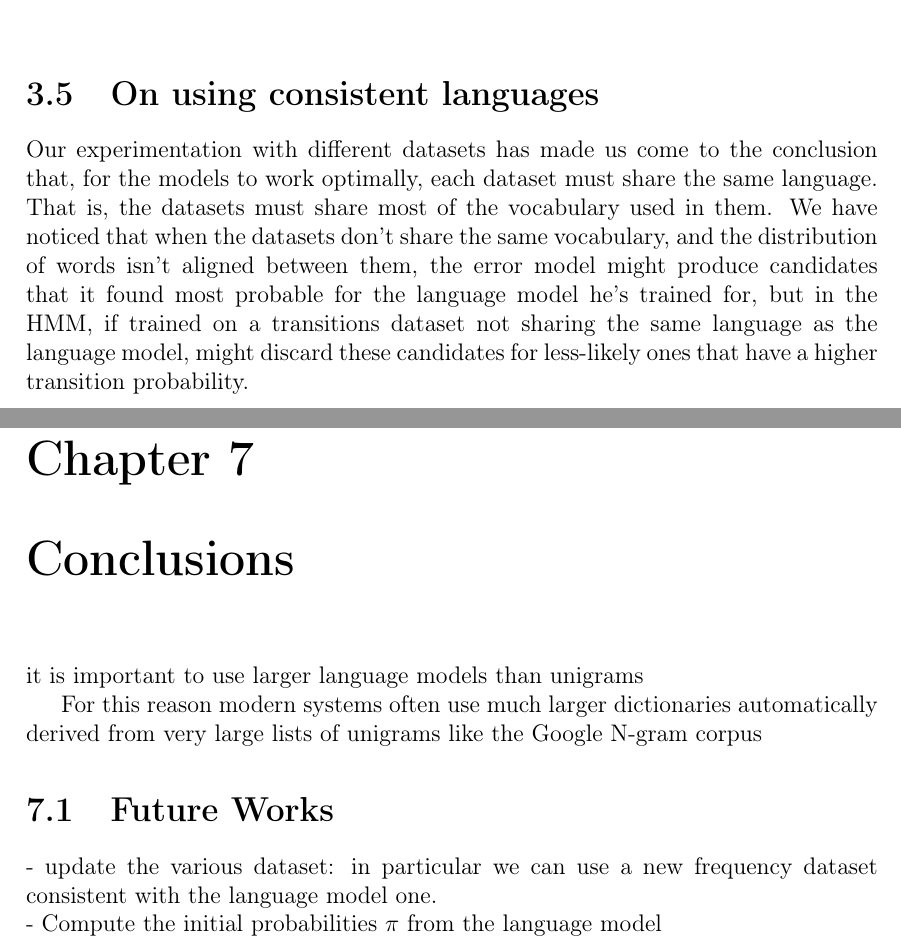
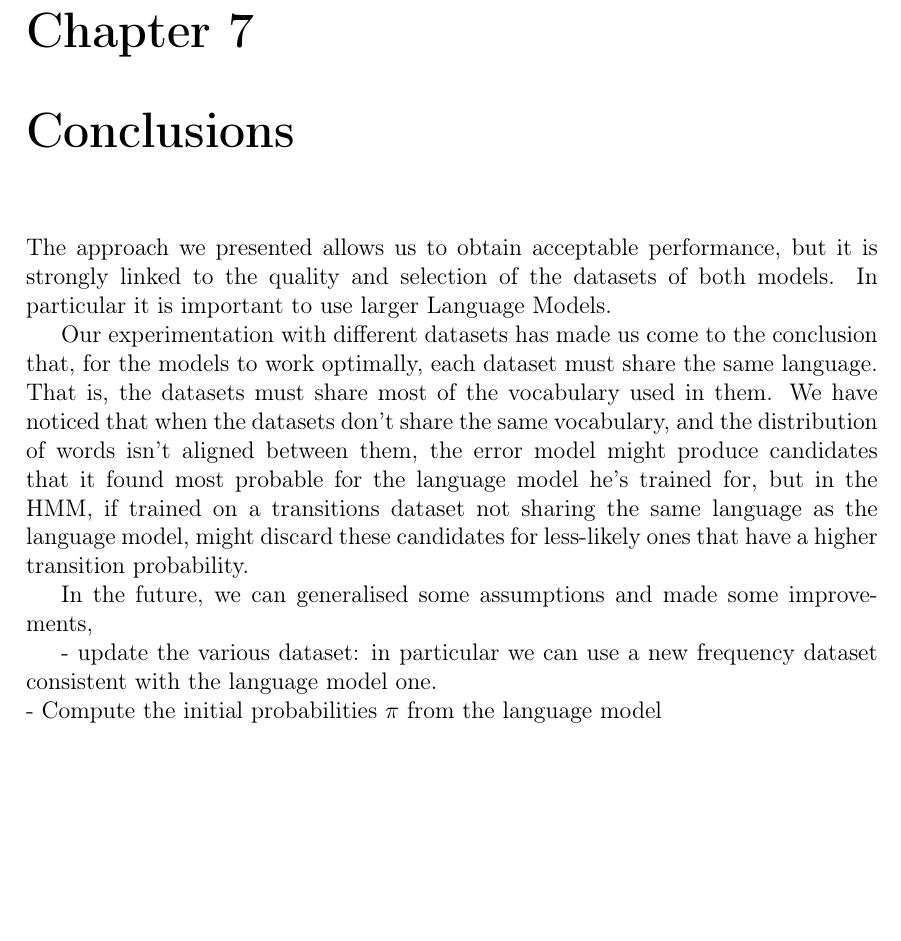
Before and after one commit to GiorgiaAuroraAdorni/hmm-misspelling, a LaTeX document (report/main.tex, which reads report/sections/03-dataset.tex, report/sections/07-conclusions.tex): two parts of pages 11 and 26 of 27 before the commit and part of page 25 of 27 after it, the two joined at a grey line, cut at the place of the change, the shorter picture padded with empty space. Compiled offline with pdfLaTeX.

Commit message:
Added conclusions: to FIX

```diff
--- a/report/sections/03-dataset.tex
+++ b/report/sections/03-dataset.tex
@@ -110,15 +110,6 @@ Swap errors are only introduced if there are no further changes in the word. Cas
 word are excluded, as these would heavily influence the evaluation metrics as they are inconsistent with our
 model.
 
-\section{On using consistent languages}
-Our experimentation with different datasets has made us come to the conclusion that, for the models to work
-optimally, each dataset must share the same language. That is, the datasets must share most of the vocabulary
-used in them. We have noticed that when the datasets don't share the same vocabulary, and the distribution of
-words isn't aligned between them, the error model might produce candidates that it found most probable for
-the language model he's trained for, but in the HMM, if trained on a transitions dataset not sharing the same
-language as the language model, might discard these candidates for less-likely ones that have a higher
-transition probability.
-
 
 %(\num{58000} sentence)
 
--- a/report/sections/07-conclusions.tex
+++ b/report/sections/07-conclusions.tex
@@ -1,13 +1,20 @@
 \chapter{Conclusions}
 % ...
 
-it is important to use larger language models than unigrams
+The approach we presented allows us to obtain acceptable performance, but it is strongly linked to the quality
+and selection of the datasets of both models. In particular it is important to use larger Language Models.
+
+Our experimentation with different datasets has made us come to the conclusion that, for the models to work
+optimally, each dataset must share the same language. That is, the datasets must share most of the vocabulary
+used in them. We have noticed that when the datasets don't share the same vocabulary, and the distribution of
+words isn't aligned between them, the error model might produce candidates that it found most probable for
+the language model he's trained for, but in the HMM, if trained on a transitions dataset not sharing the same
+language as the language model, might discard these candidates for less-likely ones that have a higher
+transition probability.
 
 
-For this reason modern systems often use much larger dictionaries automatically derived from very large lists of
-unigrams like the Google N-gram corpus
+In the future, we can generalised some assumptions and made some improvements,
 
-\section{Future Works}
 
 - update the various dataset: in particular we can use a new frequency dataset consistent with the language model one.\\
 - Compute the initial probabilities $\pi$ from the language model\\
```
Also changed, not shown: report/main.pdf.
